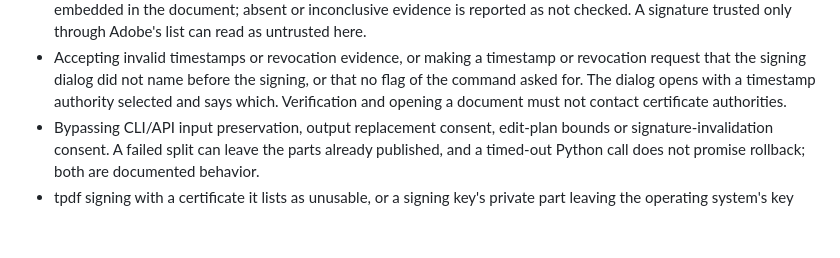
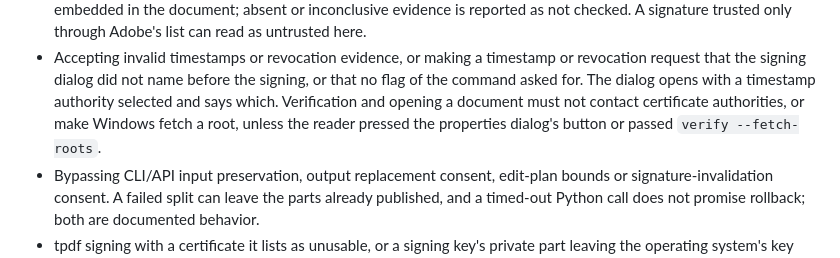
Before and after one commit to tstone-1/tpdf, a Markdown page: SECURITY.md, the part around the change. GitHub-like rendering; blank space fills up the shorter version.

Commit message:
Say in SECURITY.md when a root may be fetched while reading

```diff
--- a/SECURITY.md
+++ b/SECURITY.md
@@ -73,7 +73,8 @@ you do not need to have diagnosed it.
   revocation request that the signing dialog did not name before the signing, or that
   no flag of the command asked for. The dialog opens with a timestamp authority
   selected and says which. Verification and opening a document must not contact
-  certificate authorities.
+  certificate authorities, or make Windows fetch a root, unless the reader pressed the
+  properties dialog's button or passed `verify --fetch-roots`.
 - Bypassing CLI/API input preservation, output replacement consent, edit-plan
   bounds or signature-invalidation consent. A failed split can leave the parts
   already published, and a timed-out Python call does not promise rollback;
```
